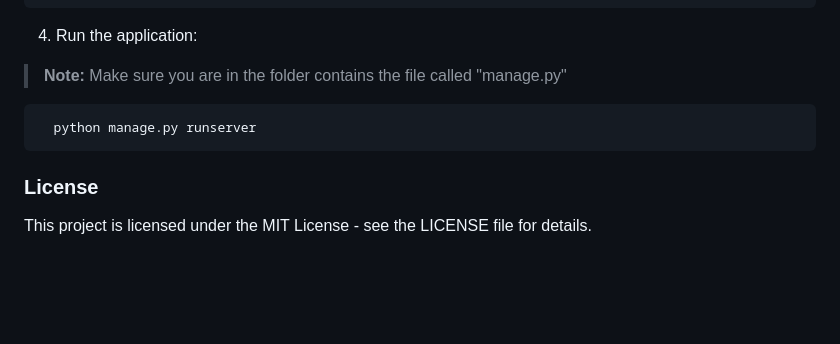
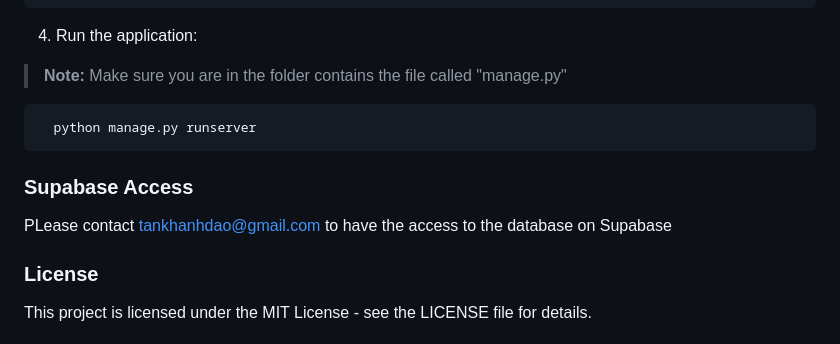
Before and after one commit to TanDao01262000/BlogApp, a Markdown page: README.md, the part around the change. Drawn GitHub-style; blank space fills up the shorter version.

````diff
--- a/README.md
+++ b/README.md
@@ -91,6 +91,10 @@ This section should provide detailed instructions on how to get started with the
     python manage.py runserver
   ```
 
+### Supabase Access
+PLease contact tankhanhdao@gmail.com to have the access to the database on Supabase
+
+
 ### License
 
 This project is licensed under the MIT License - see the LICENSE file for details.
````
